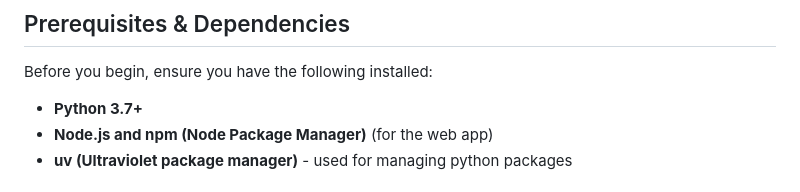
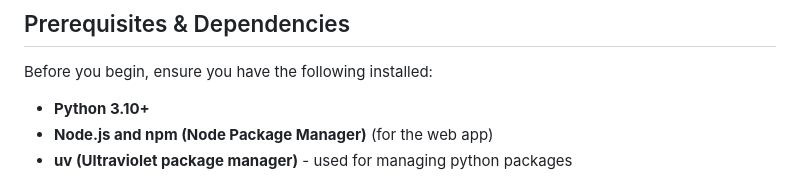
Before and after one commit to Aseer-Ahmad/Meeting-ActionAgent, a Markdown page: README.md, the part around the change. Rendered like a GitHub page.

```diff
--- a/README.md
+++ b/README.md
@@ -14,7 +14,7 @@ This project aims to provide an intelligent agent capable of actively participat
 
 Before you begin, ensure you have the following installed:
 
-*   **Python 3.7+**
+*   **Python 3.10+**
 *   **Node.js and npm (Node Package Manager)** (for the web app)
 *   **uv (Ultraviolet package manager)**  - used for managing python packages
 
```
